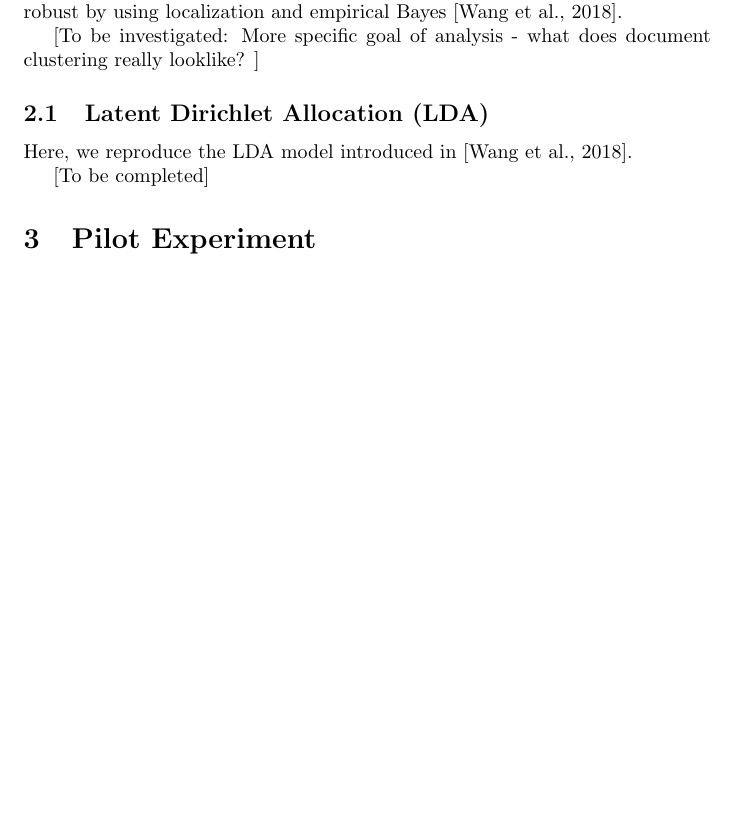
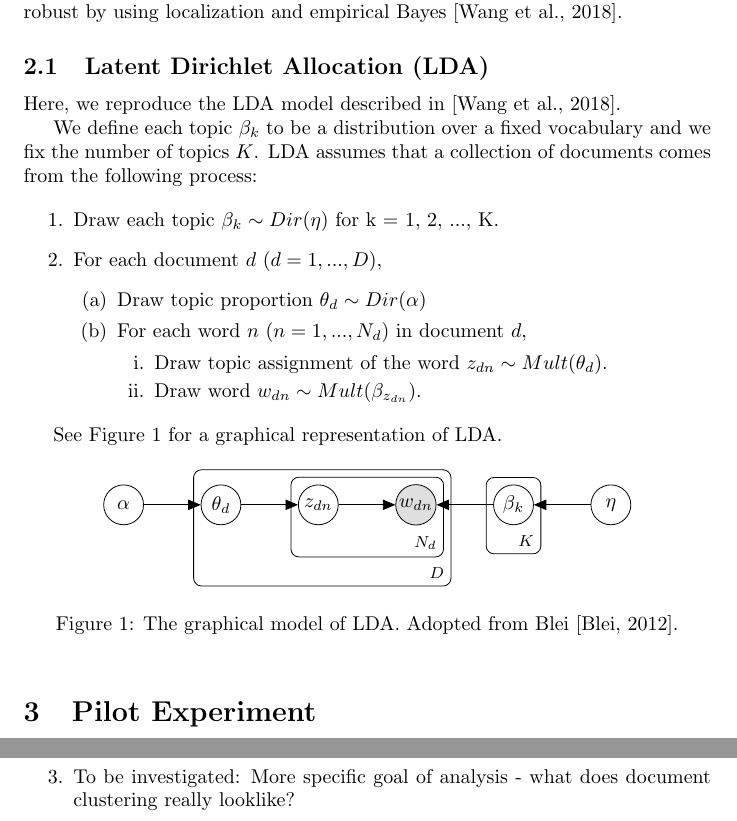
Before and after one commit to nuggeus/topic-modeling, a LaTeX document (report/main.tex): part of page 2 of 6 before the commit and two parts of pages 2 and 6 of 7 after it, the two joined at a grey line, cut so that both start at the same text, the shorter picture padded with empty space. Compiled offline with pdfLaTeX.

Commit message:
added plate notation of LDA to report

```diff
--- a/report/main.tex
+++ b/report/main.tex
@@ -3,6 +3,8 @@
 \usepackage{amsmath}
 \usepackage{enumerate}
 \usepackage{graphicx}
+\usepackage{tikz}
+\usetikzlibrary{bayesnet}
 
 \title{Topic Modeling Research}
 \author{Melody Jiang}
@@ -49,14 +51,59 @@
 
 Three main tasks in textmining are clustering, classification, and information extraction \cite{allahyari2017brief}. Topic modeling can be applied to all of these tasks \cite{lu2011investigating}. We would like to focus on the most commonly used topic model, Latent Dirichlet Allocation (LDA), and LDA's robustness in the documeng clustering task. Lu et al. investigated LDA's task performance in document clustering and found LDA's performance is quite sensitive to the setting of its hyper-parameter and parameter \cite{lu2011investigating}. In terms of robustness, Wang et al. proposed a model-based approach to make LDA more robust by using localization and empirical Bayes \cite{wang2018general}.
 
-[To be investigated: More specific goal of analysis - what does document clustering really looklike? ]
+
 
 
 \subsection{Latent Dirichlet Allocation (LDA)}
 
-Here, we reproduce the LDA model introduced in \cite{wang2018general}.
+Here, we reproduce the LDA model described in \cite{wang2018general}.
 
-[To be completed]
+We define each topic $\beta_k$ to be a distribution over a fixed vocabulary and we fix the number of topics $K$. LDA assumes that a collection of documents comes from the following process:
+
+\begin{enumerate}
+  \item Draw each topic $\beta_k \sim Dir(\eta)$ for k = 1, 2, ..., K.
+  \item For each document $d$ ($d = 1, ..., D$),
+  \begin{enumerate}
+    \item Draw topic proportion $\theta_d \sim Dir(\alpha)$
+    \item For each word $n$ ($n = 1, ..., N_d$) in document $d$,
+    \begin{enumerate}
+      \item Draw topic assignment of the word $z_{dn} \sim Mult(\theta_d)$.
+      \item Draw word $w_{dn} \sim Mult(\beta_{z_{dn}})$.
+    \end{enumerate}
+  \end{enumerate}
+\end{enumerate}
+
+See Figure \ref{fig:gaphical_model_lda} for a graphical representation of LDA.
+
+\begin{figure}[h]
+  \centering
+  \begin{tikzpicture}
+
+    % Nodes
+    \node[obs] (w) {$w_{dn}$}; %word
+    \node[latent, right=of w] (beta) {$\beta_k$}; %topic
+    \node[latent, right=of beta] (eta) {$\eta$}; % eta
+    \node[latent, left=of w] (z) {$z_{dn}$}; % topic assignment of word
+    \node[latent, left=of z] (theta) {$\theta_d$}; % topic proportion of a document
+    \node[latent, left=of theta] (alpha) {$\alpha$}; % hyperparameter alpha
+
+    % Edge
+    \edge {beta} {w}; % arrow pointing from topic to word
+    \edge {eta} {beta}; % arrow pointing fromm eta to beta
+    \edge {z} {w} % arrow pointing from topic assignment to word
+    \edge {theta} {z} % arrow pointing from topic porportion of a document to topic assignment of a word
+    \edge {alpha} {theta} % arrow pointing from hyperparameter alpha to topic proportion of a document
+
+    % Plates
+    \plate {wordPlate} {(w)(z)} {$N_d$};
+    \plate {documentPlate} {(wordPlate)(theta)} {$D$};
+    \plate {} {(beta)} {$K$};
+
+  \end{tikzpicture}
+  \caption{The graphical model of LDA. Adopted from Blei \cite{blei2012probablistic}.}
+  \label{fig:gaphical_model_lda}
+\end{figure}
+
 
 
 
@@ -170,6 +217,7 @@ Title: A correlated topic model of science. Used for justifying using perplexity
 \begin{enumerate}
   \item document belonging to more than one category possible? Definitely - LDA is a mixture model. Other uses of topic model in text clustering? How are things often done in clustering research?
   \item Outlier categories?
+  \item To be investigated: More specific goal of analysis - what does document clustering really looklike?
 \end{enumerate}
 
 
```
Also changed, not shown: report/tm-bib.bib (+28 -0 lines), report/main.pdf, 3 other files.
